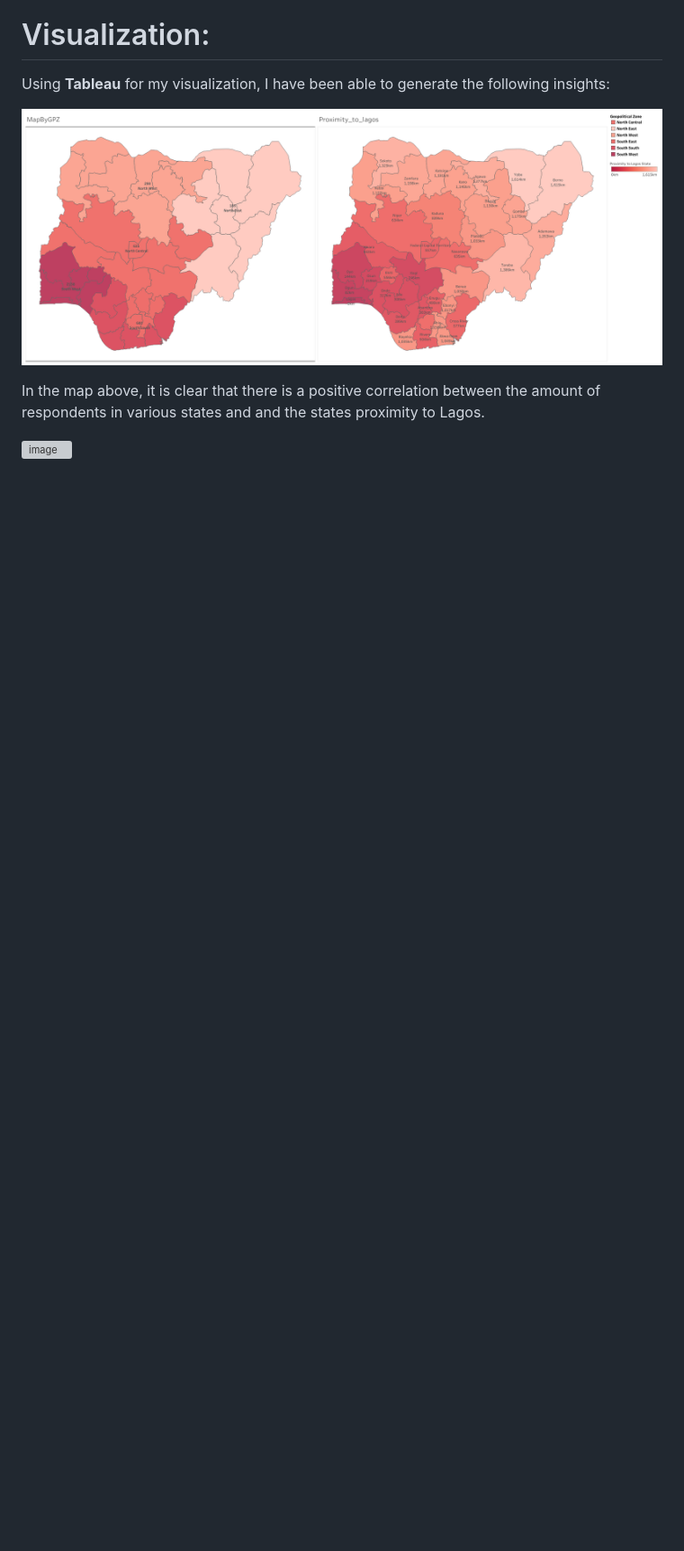
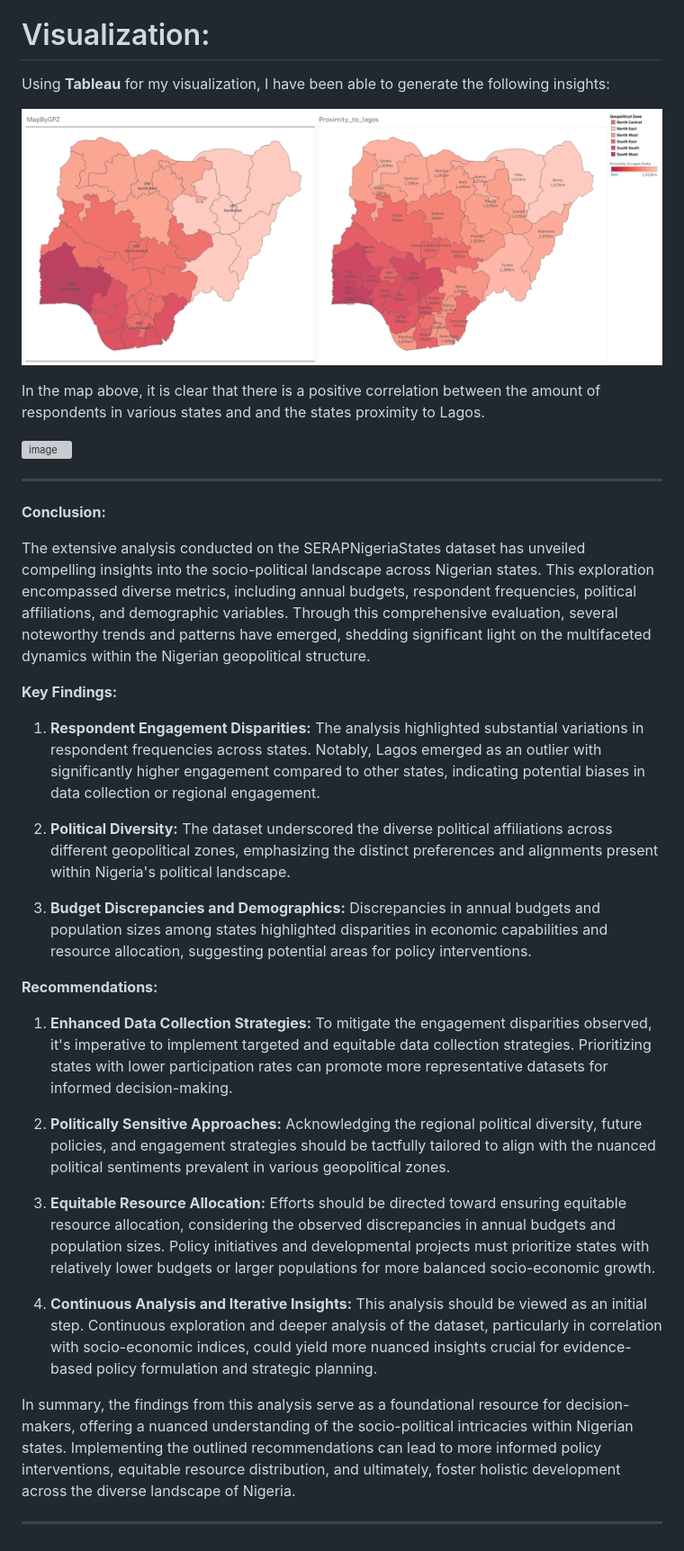
Before and after one commit to DDeji97/SERAPs-Lawsuits-Engagements, a Markdown page: README.md, the part around the change. Shown: that part at 90% size. Rendered like a GitHub page; blank space fills up the shorter version; grey boxes are pictures that could not be loaded.

```diff
--- a/README.md
+++ b/README.md
@@ -215,3 +215,31 @@ Using **Tableau** for my visualization, I have been able to generate the followi
 In the map above, it is clear that there is a positive correlation between the amount of respondents in various states and and the states proximity to Lagos.
 
 ![image](https://github.com/DDeji97/SERAPs-Lawsuits-Engagements/blob/main/imgs/SERAP%20LS%20Report_page-0004.jpg)
+
+---
+
+**Conclusion:**
+
+The extensive analysis conducted on the SERAPNigeriaStates dataset has unveiled compelling insights into the socio-political landscape across Nigerian states. This exploration encompassed diverse metrics, including annual budgets, respondent frequencies, political affiliations, and demographic variables. Through this comprehensive evaluation, several noteworthy trends and patterns have emerged, shedding significant light on the multifaceted dynamics within the Nigerian geopolitical structure.
+
+**Key Findings:**
+
+1. **Respondent Engagement Disparities:** The analysis highlighted substantial variations in respondent frequencies across states. Notably, Lagos emerged as an outlier with significantly higher engagement compared to other states, indicating potential biases in data collection or regional engagement.
+
+2. **Political Diversity:** The dataset underscored the diverse political affiliations across different geopolitical zones, emphasizing the distinct preferences and alignments present within Nigeria's political landscape.
+
+3. **Budget Discrepancies and Demographics:** Discrepancies in annual budgets and population sizes among states highlighted disparities in economic capabilities and resource allocation, suggesting potential areas for policy interventions.
+
+**Recommendations:**
+
+1. **Enhanced Data Collection Strategies:** To mitigate the engagement disparities observed, it's imperative to implement targeted and equitable data collection strategies. Prioritizing states with lower participation rates can promote more representative datasets for informed decision-making.
+
+2. **Politically Sensitive Approaches:** Acknowledging the regional political diversity, future policies, and engagement strategies should be tactfully tailored to align with the nuanced political sentiments prevalent in various geopolitical zones.
+
+3. **Equitable Resource Allocation:** Efforts should be directed toward ensuring equitable resource allocation, considering the observed discrepancies in annual budgets and population sizes. Policy initiatives and developmental projects must prioritize states with relatively lower budgets or larger populations for more balanced socio-economic growth.
+
+4. **Continuous Analysis and Iterative Insights:** This analysis should be viewed as an initial step. Continuous exploration and deeper analysis of the dataset, particularly in correlation with socio-economic indices, could yield more nuanced insights crucial for evidence-based policy formulation and strategic planning.
+
+In summary, the findings from this analysis serve as a foundational resource for decision-makers, offering a nuanced understanding of the socio-political intricacies within Nigerian states. Implementing the outlined recommendations can lead to more informed policy interventions, equitable resource distribution, and ultimately, foster holistic development across the diverse landscape of Nigeria.
+
+---
```
